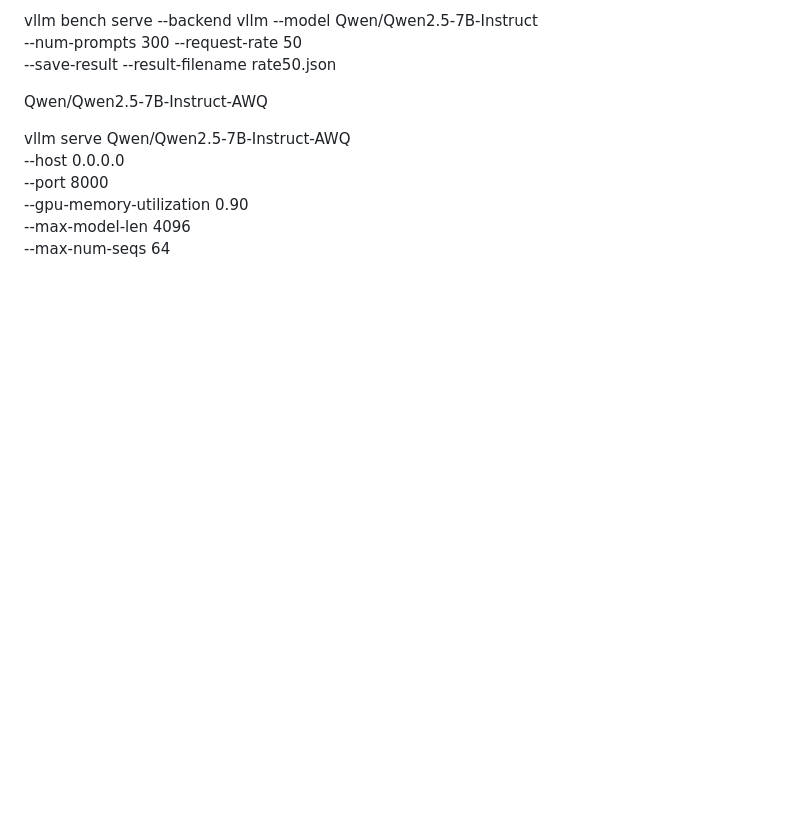
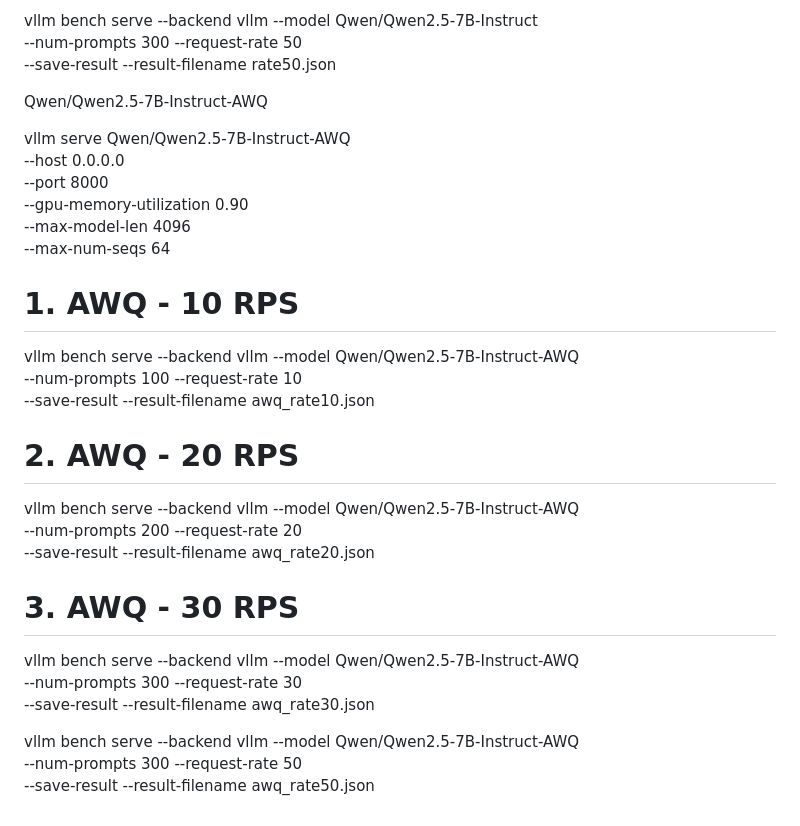
Before and after one commit to xu797/vllm_bench, a Markdown page: scripts/README.md, the part around the change. Rendered like a GitHub page; blank space fills up the shorter version.

```diff
--- a/scripts/README.md
+++ b/scripts/README.md
@@ -72,3 +72,22 @@ vllm serve Qwen/Qwen2.5-7B-Instruct-AWQ \
   --gpu-memory-utilization 0.90 \
   --max-model-len 4096 \
   --max-num-seqs 64
+
+# 1. AWQ - 10 RPS
+vllm bench serve --backend vllm --model Qwen/Qwen2.5-7B-Instruct-AWQ \
+    --num-prompts 100 --request-rate 10 \
+    --save-result --result-filename awq_rate10.json
+
+# 2. AWQ - 20 RPS
+vllm bench serve --backend vllm --model Qwen/Qwen2.5-7B-Instruct-AWQ \
+    --num-prompts 200 --request-rate 20 \
+    --save-result --result-filename awq_rate20.json
+
+# 3. AWQ - 30 RPS
+vllm bench serve --backend vllm --model Qwen/Qwen2.5-7B-Instruct-AWQ \
+    --num-prompts 300 --request-rate 30 \
+    --save-result --result-filename awq_rate30.json
+
+vllm bench serve --backend vllm --model Qwen/Qwen2.5-7B-Instruct-AWQ \
+    --num-prompts 300 --request-rate 50 \
+    --save-result --result-filename awq_rate50.json
```
Also changed, not shown: README.md (+60 -4 lines), bench/fp16_vs_awq_comparison.png (added), 9 other files.
